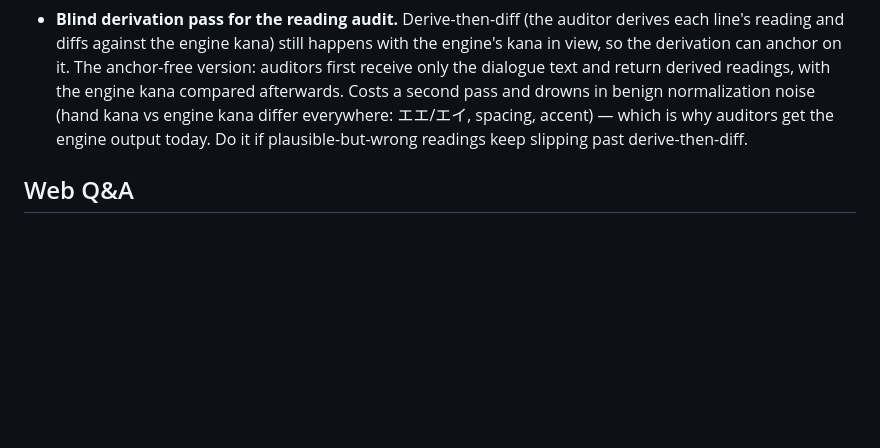
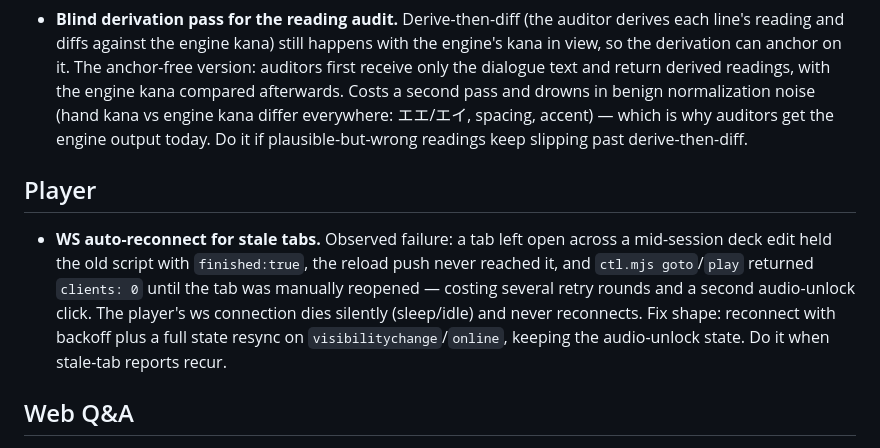
Before and after one commit to tatat/zunda-presenter, a Markdown page: TODO.md, the part around the change. Drawn GitHub-style; blank space fills up the shorter version.

```diff
--- a/TODO.md
+++ b/TODO.md
@@ -114,6 +114,17 @@ reviewed and judged "not now", not "never".
   output today. Do it if plausible-but-wrong readings keep slipping
   past derive-then-diff.
 
+## Player
+
+- **WS auto-reconnect for stale tabs.** Observed failure: a tab left open
+  across a mid-session deck edit held the old script with `finished:true`,
+  the reload push never reached it, and `ctl.mjs goto`/`play` returned
+  `clients: 0` until the tab was manually reopened — costing several retry
+  rounds and a second audio-unlock click. The player's ws connection dies
+  silently (sleep/idle) and never reconnects. Fix shape: reconnect with
+  backoff plus a full state resync on `visibilitychange`/`online`, keeping
+  the audio-unlock state. Do it when stale-tab reports recur.
+
 ## Web Q&A
 
 - **Readings audit for Q&A answers.** qa.mjs synthesizes and plays its
```
Also changed, not shown: agents/outline-checker.md (+1 -0 lines), skills/presentation/SKILL.md (+6 -3 lines).
